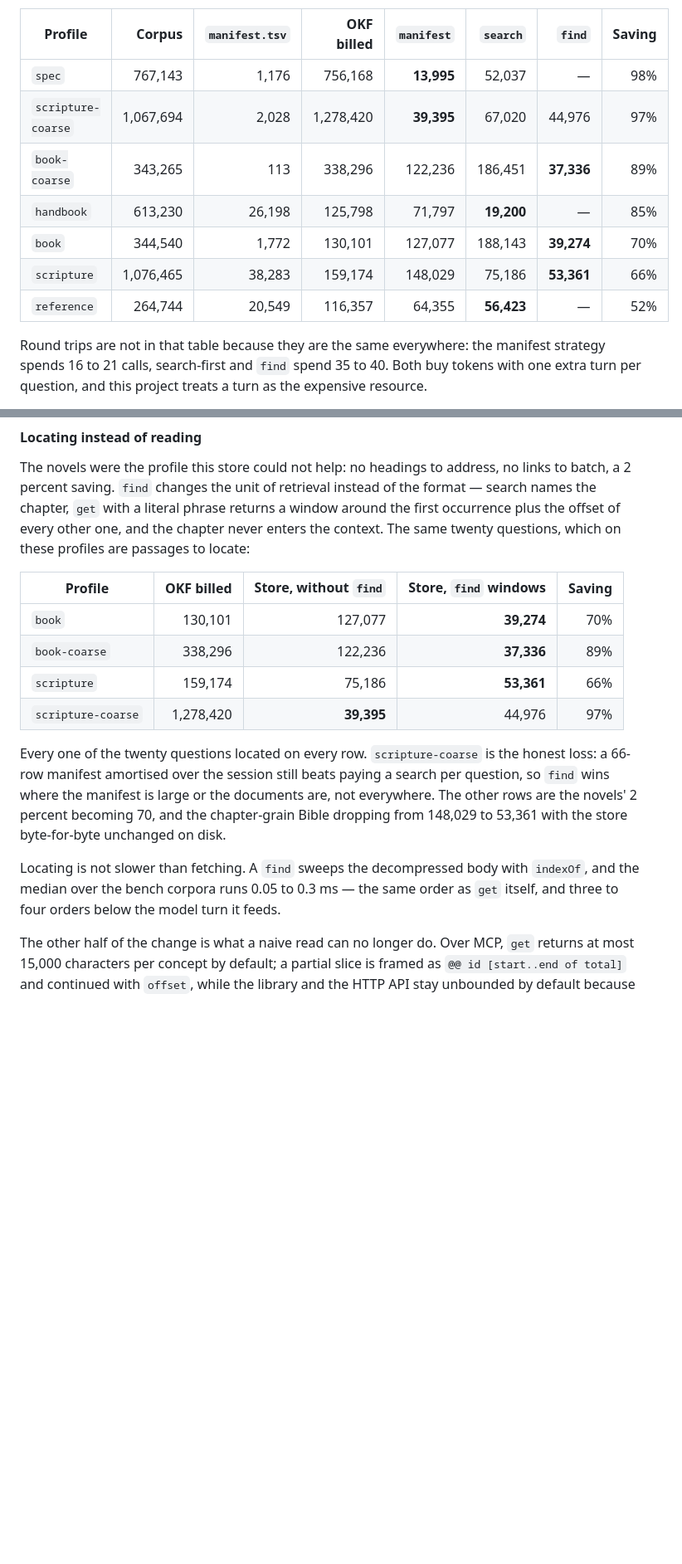
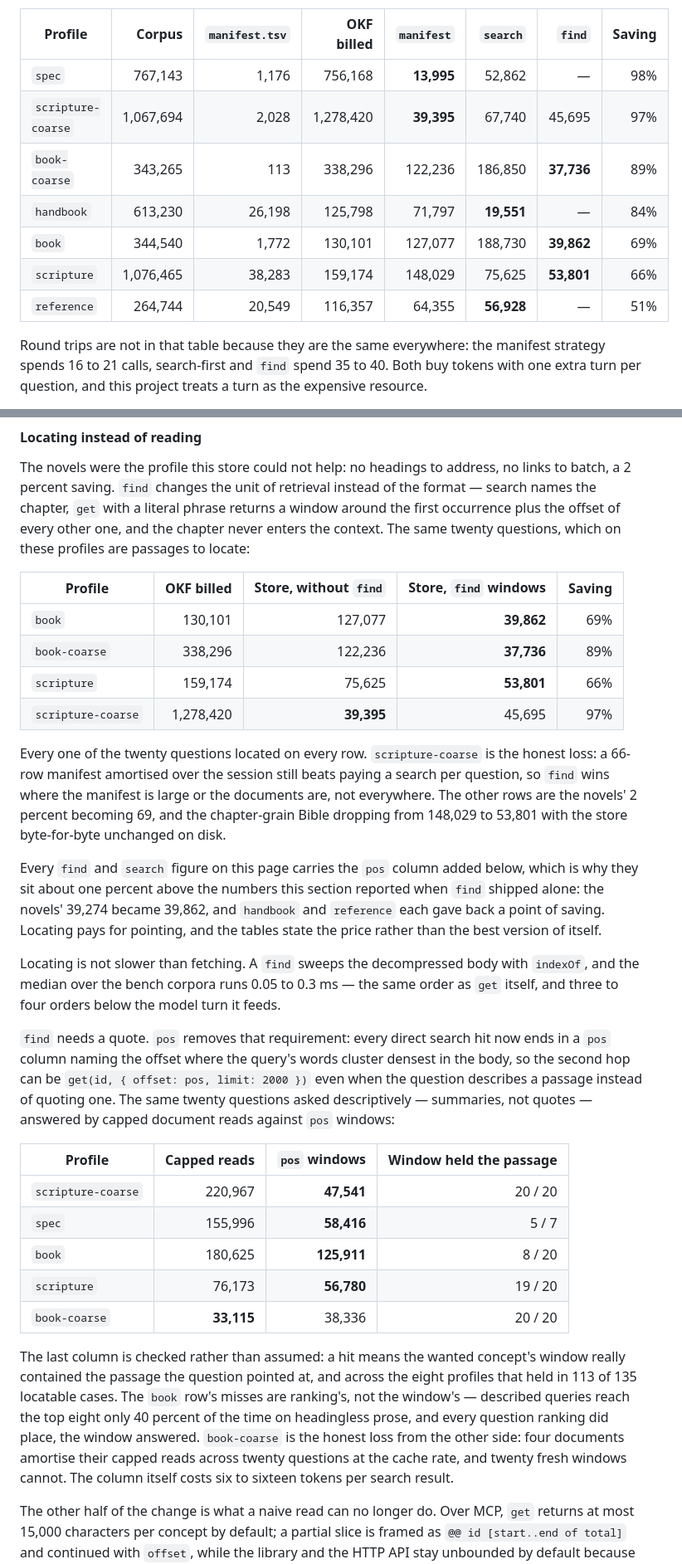
Before and after one commit to langonrock/langonrock, a Markdown page: README.md, 2 parts joined by grey strips. Shown at 83% size. Drawn GitHub-style; blank space fills up the shorter version.

```diff
--- a/README.md
+++ b/README.md
@@ -508,13 +510,13 @@ Twenty questions per profile, ground truth stated the same way, every path charg
 
 | Profile            |    Corpus | `manifest.tsv` | OKF billed | `manifest` |   `search` |     `find` | Saving |
 | ------------------ | --------: | -------------: | ---------: | ---------: | ---------: | ---------: | -----: |
-| `spec`             |   767,143 |          1,176 |    756,168 | **13,995** |     52,037 |          — |    98% |
-| `scripture-coarse` | 1,067,694 |          2,028 |  1,278,420 | **39,395** |     67,020 |     44,976 |    97% |
-| `book-coarse`      |   343,265 |            113 |    338,296 |    122,236 |    186,451 | **37,336** |    89% |
-| `handbook`         |   613,230 |         26,198 |    125,798 |     71,797 | **19,200** |          — |    85% |
-| `book`             |   344,540 |          1,772 |    130,101 |    127,077 |    188,143 | **39,274** |    70% |
-| `scripture`        | 1,076,465 |         38,283 |    159,174 |    148,029 |     75,186 | **53,361** |    66% |
-| `reference`        |   264,744 |         20,549 |    116,357 |     64,355 | **56,423** |          — |    52% |
+| `spec`             |   767,143 |          1,176 |    756,168 | **13,995** |     52,862 |          — |    98% |
+| `scripture-coarse` | 1,067,694 |          2,028 |  1,278,420 | **39,395** |     67,740 |     45,695 |    97% |
+| `book-coarse`      |   343,265 |            113 |    338,296 |    122,236 |    186,850 | **37,736** |    89% |
+| `handbook`         |   613,230 |         26,198 |    125,798 |     71,797 | **19,551** |          — |    84% |
+| `book`             |   344,540 |          1,772 |    130,101 |    127,077 |    188,730 | **39,862** |    69% |
+| `scripture`        | 1,076,465 |         38,283 |    159,174 |    148,029 |     75,625 | **53,801** |    66% |
+| `reference`        |   264,744 |         20,549 |    116,357 |     64,355 | **56,928** |          — |    51% |
 
 Round trips are not in that table because they are the same everywhere: the manifest strategy spends 16 to 21 calls, search-first and `find` spend 35 to 40. Both buy tokens with one extra turn per question, and this project treats a turn as the expensive resource.
 
@@ -539,14 +541,28 @@ The novels were the profile this store could not help: no headings to address, n
 
 | Profile            | OKF billed | Store, without `find` | Store, `find` windows | Saving |
 | ------------------ | ---------: | --------------------: | --------------------: | -----: |
-| `book`             |    130,101 |               127,077 |            **39,274** |    70% |
-| `book-coarse`      |    338,296 |               122,236 |            **37,336** |    89% |
-| `scripture`        |    159,174 |                75,186 |            **53,361** |    66% |
-| `scripture-coarse` |  1,278,420 |            **39,395** |                44,976 |    97% |
+| `book`             |    130,101 |               127,077 |            **39,862** |    69% |
+| `book-coarse`      |    338,296 |               122,236 |            **37,736** |    89% |
+| `scripture`        |    159,174 |                75,625 |            **53,801** |    66% |
+| `scripture-coarse` |  1,278,420 |            **39,395** |                45,695 |    97% |
 
-Every one of the twenty questions located on every row. `scripture-coarse` is the honest loss: a 66-row manifest amortised over the session still beats paying a search per question, so `find` wins where the manifest is large or the documents are, not everywhere. The other rows are the novels' 2 percent becoming 70, and the chapter-grain Bible dropping from 148,029 to 53,361 with the store byte-for-byte unchanged on disk.
+Every one of the twenty questions located on every row. `scripture-coarse` is the honest loss: a 66-row manifest amortised over the session still beats paying a search per question, so `find` wins where the manifest is large or the documents are, not everywhere. The other rows are the novels' 2 percent becoming 69, and the chapter-grain Bible dropping from 148,029 to 53,801 with the store byte-for-byte unchanged on disk.
+
+Every `find` and `search` figure on this page carries the `pos` column added below, which is why they sit about one percent above the numbers this section reported when `find` shipped alone: the novels' 39,274 became 39,862, and `handbook` and `reference` each gave back a point of saving. Locating pays for pointing, and the tables state the price rather than the best version of itself.
 
 Locating is not slower than fetching. A `find` sweeps the decompressed body with `indexOf`, and the median over the bench corpora runs 0.05 to 0.3 ms — the same order as `get` itself, and three to four orders below the model turn it feeds.
+
+`find` needs a quote. `pos` removes that requirement: every direct search hit now ends in a `pos` column naming the offset where the query's words cluster densest in the body, so the second hop can be `get(id, { offset: pos, limit: 2000 })` even when the question describes a passage instead of quoting one. The same twenty questions asked descriptively — summaries, not quotes — answered by capped document reads against `pos` windows:
+
+| Profile            | Capped reads | `pos` windows | Window held the passage |
+| ------------------ | -----------: | ------------: | ----------------------: |
+| `scripture-coarse` |      220,967 |    **47,541** |                 20 / 20 |
+| `spec`             |      155,996 |    **58,416** |                   5 / 7 |
+| `book`             |      180,625 |   **125,911** |                  8 / 20 |
+| `scripture`        |       76,173 |    **56,780** |                 19 / 20 |
+| `book-coarse`      |   **33,115** |        38,336 |                 20 / 20 |
+
+The last column is checked rather than assumed: a hit means the wanted concept's window really contained the passage the question pointed at, and across the eight profiles that held in 113 of 135 locatable cases. The `book` row's misses are ranking's, not the window's — described queries reach the top eight only 40 percent of the time on headingless prose, and every question ranking did place, the window answered. `book-coarse` is the honest loss from the other side: four documents amortise their capped reads across twenty questions at the cache rate, and twenty fresh windows cannot. The column itself costs six to sixteen tokens per search result.
 
 The other half of the change is what a naive read can no longer do. Over MCP, `get` returns at most 15,000 characters per concept by default; a partial slice is framed as `@@ id [start..end of total]` and continued with `offset`, while the library and the HTTP API stay unbounded by default because their callers are programs rather than prompts. Measured as the largest single concept of each corpus:
 
```
Also changed, not shown: other parts of README.md (+36 -32 lines).
